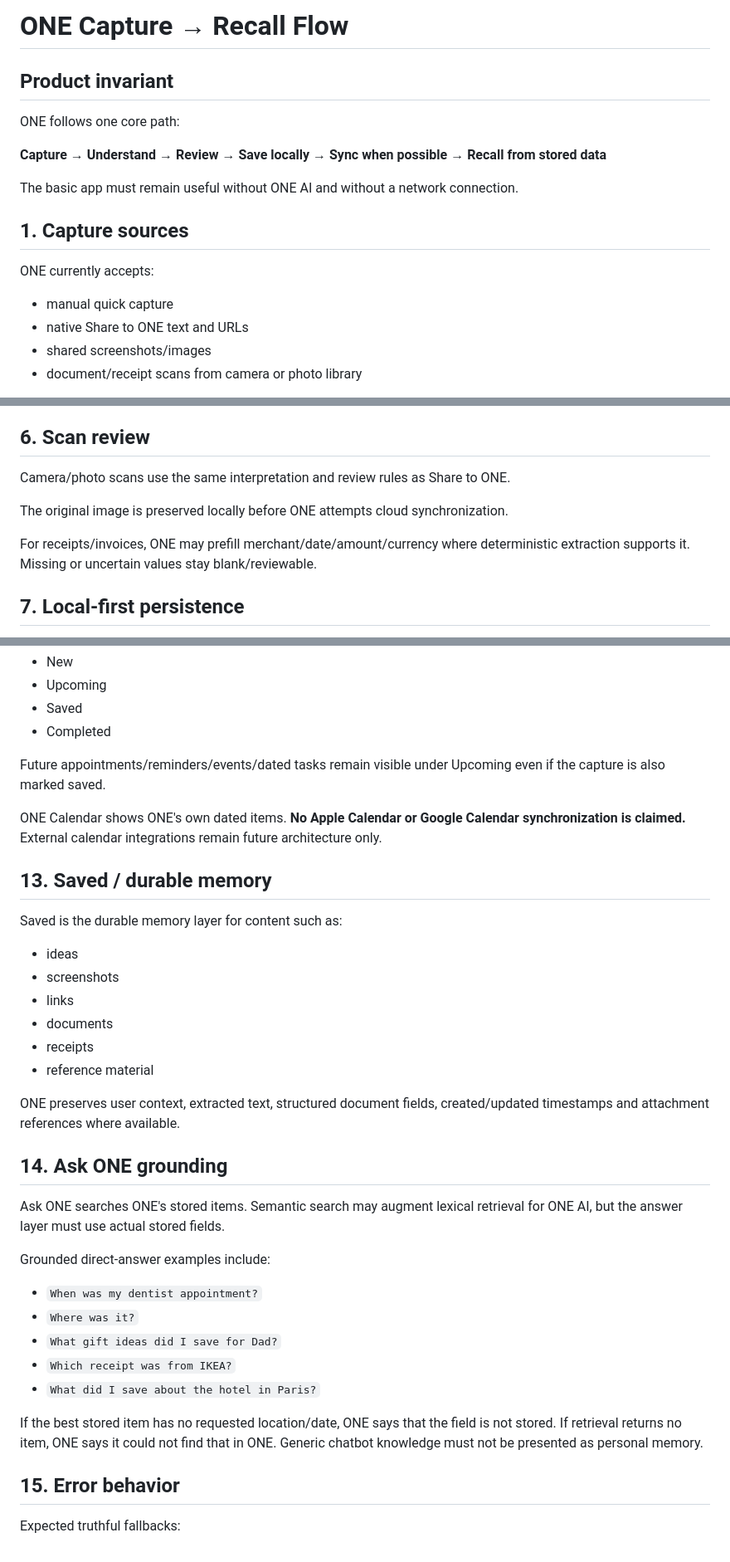
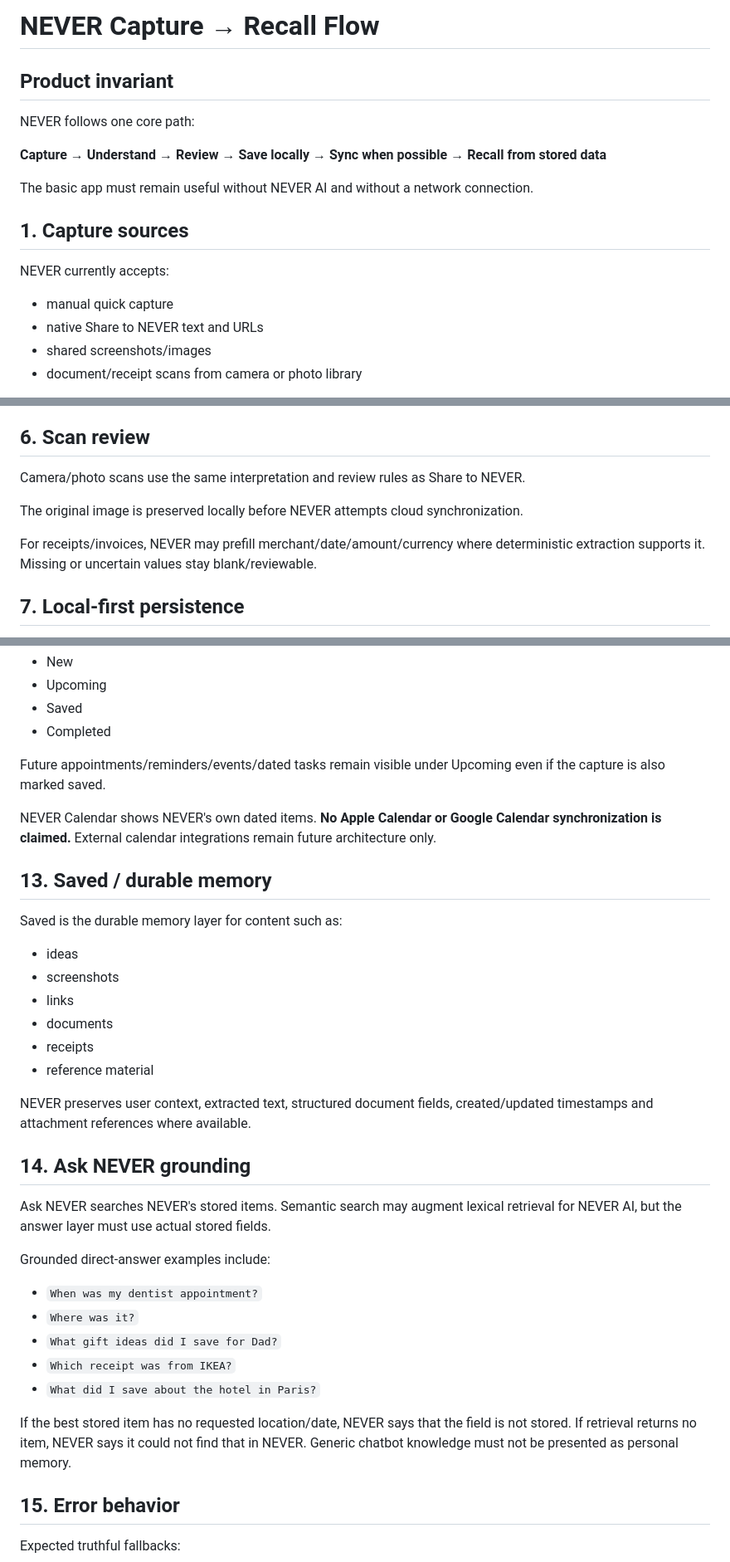
Before and after one commit to leorsn/ONE, a Markdown page: docs/CAPTURE_FLOW.md, 3 parts joined by grey strips. Shown at 83% size. GitHub-like rendering.

Commit message:
docs(capture): align capture flow with NEVER brand

```diff
--- a/docs/CAPTURE_FLOW.md
+++ b/docs/CAPTURE_FLOW.md
@@ -1,19 +1,19 @@
-# ONE Capture → Recall Flow
+# NEVER Capture → Recall Flow
 
 ## Product invariant
 
-ONE follows one core path:
+NEVER follows one core path:
 
 **Capture → Understand → Review → Save locally → Sync when possible → Recall from stored data**
 
-The basic app must remain useful without ONE AI and without a network connection.
+The basic app must remain useful without NEVER AI and without a network connection.
 
 ## 1. Capture sources
 
-ONE currently accepts:
+NEVER currently accepts:
 
 - manual quick capture
-- native Share to ONE text and URLs
+- native Share to NEVER text and URLs
 - shared screenshots/images
 - document/receipt scans from camera or photo library
 
@@ -96,11 +96,11 @@ Malformed or partially resolved share payloads show a truthful fallback state in
 
 ## 6. Scan review
 
-Camera/photo scans use the same interpretation and review rules as Share to ONE.
+Camera/photo scans use the same interpretation and review rules as Share to NEVER.
 
-The original image is preserved locally before ONE attempts cloud synchronization.
+The original image is preserved locally before NEVER attempts cloud synchronization.
 
-For receipts/invoices, ONE may prefill merchant/date/amount/currency where deterministic extraction supports it. Missing or uncertain values stay blank/reviewable.
+For receipts/invoices, NEVER may prefill merchant/date/amount/currency where deterministic extraction supports it. Missing or uncertain values stay blank/reviewable.
 
 ## 7. Local-first persistence
 
@@ -186,7 +188,7 @@ Inbox expresses lifecycle rather than acting as a generic database list:
 
 Future appointments/reminders/events/dated tasks remain visible under Upcoming even if the capture is also marked saved.
 
-ONE Calendar shows ONE's own dated items. **No Apple Calendar or Google Calendar synchronization is claimed.** External calendar integrations remain future architecture only.
+NEVER Calendar shows NEVER's own dated items. **No Apple Calendar or Google Calendar synchronization is claimed.** External calendar integrations remain future architecture only.
 
 ## 13. Saved / durable memory
 
@@ -199,11 +201,11 @@ Saved is the durable memory layer for content such as:
 - receipts
 - reference material
 
-ONE preserves user context, extracted text, structured document fields, created/updated timestamps and attachment references where available.
+NEVER preserves user context, extracted text, structured document fields, created/updated timestamps and attachment references where available.
 
-## 14. Ask ONE grounding
+## 14. Ask NEVER grounding
 
-Ask ONE searches ONE's stored items. Semantic search may augment lexical retrieval for ONE AI, but the answer layer must use actual stored fields.
+Ask NEVER searches NEVER's stored items. Semantic search may augment lexical retrieval for NEVER AI, but the answer layer must use actual stored fields.
 
 Grounded direct-answer examples include:
 
@@ -213,7 +215,7 @@ Grounded direct-answer examples include:
 - `Which receipt was from IKEA?`
 - `What did I save about the hotel in Paris?`
 
-If the best stored item has no requested location/date, ONE says that the field is not stored. If retrieval returns no item, ONE says it could not find that in ONE. Generic chatbot knowledge must not be presented as personal memory.
+If the best stored item has no requested location/date, NEVER says that the field is not stored. If retrieval returns no item, NEVER says it could not find that in NEVER. Generic chatbot knowledge must not be presented as personal memory.
 
 ## 15. Error behavior
 
```
Also changed, not shown: other parts of docs/CAPTURE_FLOW.md (+6 -4 lines).
